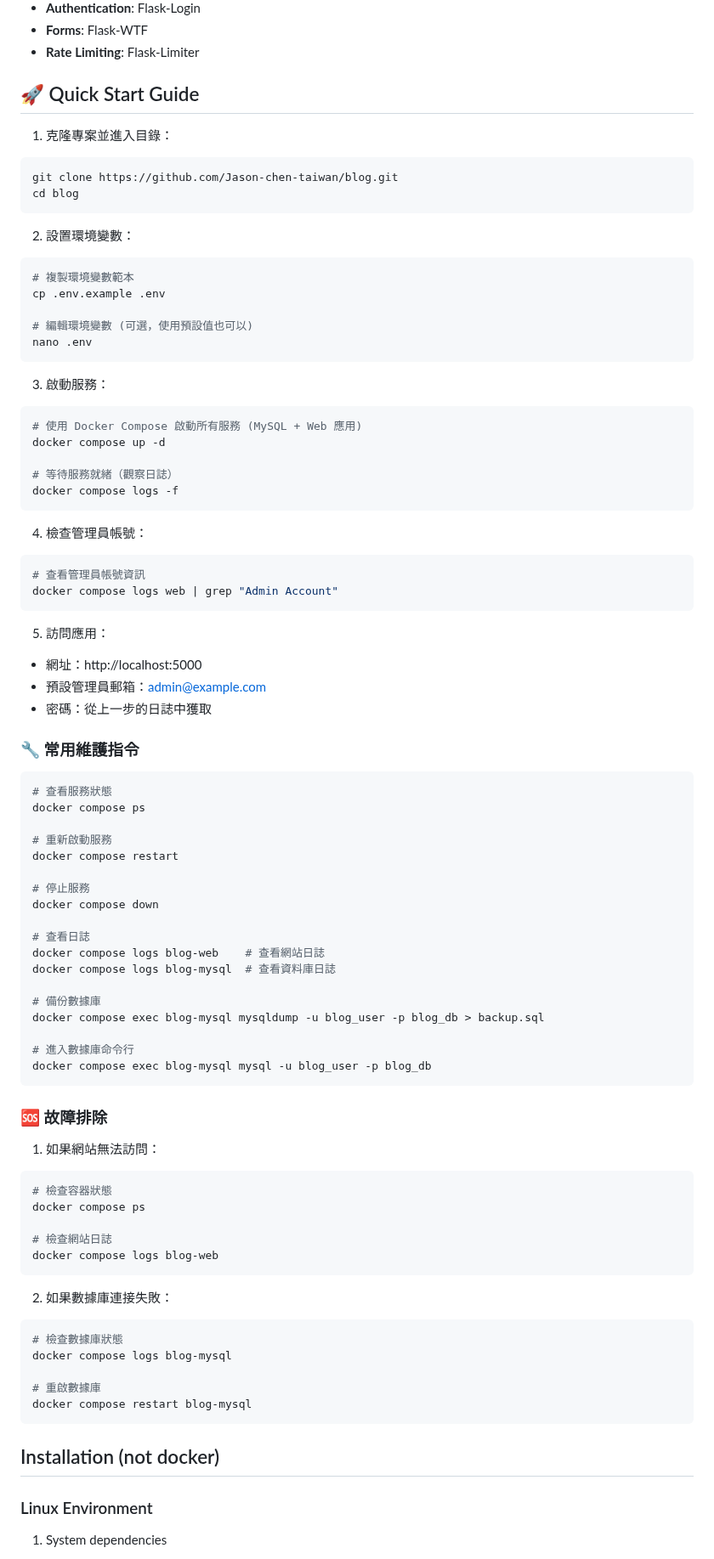
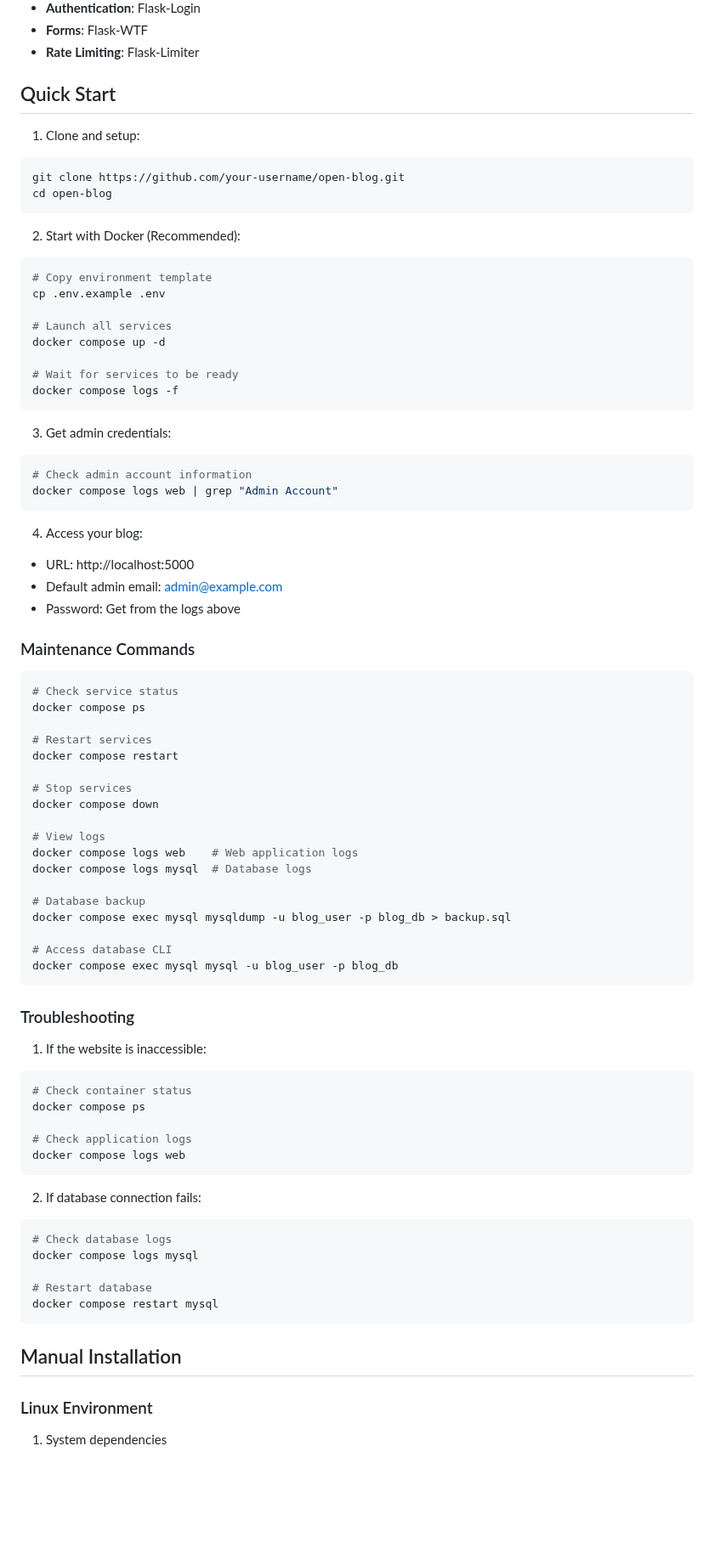
Before and after one commit to Jason-chen-taiwan/Open_Blog, a Markdown page: README.md, the part around one of its changes. Shown at 85% size. GitHub-like rendering; blank space fills up the shorter version.

````diff
--- a/README.md
+++ b/README.md
@@ -23,94 +23,87 @@ A Flask-based blog system focused on cybersecurity, AI, and blockchain technolog
 - **Forms**: Flask-WTF
 - **Rate Limiting**: Flask-Limiter
 
-## 🚀 Quick Start Guide
+## Quick Start
 
-1. 克隆專案並進入目錄：
+1. Clone and setup:
 
 ```bash
-git clone https://github.com/Jason-chen-taiwan/blog.git
-cd blog
+git clone https://github.com/your-username/open-blog.git
+cd open-blog
 ```
 
-2. 設置環境變數：
+2. Start with Docker (Recommended):
 
 ```bash
-# 複製環境變數範本
+# Copy environment template
 cp .env.example .env
 
-# 編輯環境變數 (可選，使用預設值也可以)
-nano .env
-```
-
-3. 啟動服務：
-
-```bash
-# 使用 Docker Compose 啟動所有服務 (MySQL + Web 應用)
+# Launch all services
 docker compose up -d
 
-# 等待服務就緒（觀察日誌）
+# Wait for services to be ready
 docker compose logs -f
 ```
 
-4. 檢查管理員帳號：
+3. Get admin credentials:
 
 ```bash
-# 查看管理員帳號資訊
+# Check admin account information
 docker compose logs web | grep "Admin Account"
 ```
 
-5. 訪問應用：
+4. Access your blog:
 
-- 網址：http://localhost:5000
-- 預設管理員郵箱：admin@example.com
-- 密碼：從上一步的日誌中獲取
+- URL: http://localhost:5000
+- Default admin email: admin@example.com
+- Password: Get from the logs above
 
-### 🔧 常用維護指令
+### Maintenance Commands
 
 ```bash
-# 查看服務狀態
+# Check service status
 docker compose ps
 
-# 重新啟動服務
+# Restart services
 docker compose restart
 
-# 停止服務
+# Stop services
 docker compose down
 
-# 查看日誌
-docker compose logs blog-web    # 查看網站日誌
-docker compose logs blog-mysql  # 查看資料庫日誌
+# View logs
+docker compose logs web    # Web application logs
+docker compose logs mysql  # Database logs
 
-# 備份數據庫
-docker compose exec blog-mysql mysqldump -u blog_user -p blog_db > backup.sql
+# Database backup
+docker compose exec mysql mysqldump -u blog_user -p blog_db > backup.sql
 
-# 進入數據庫命令行
-docker compose exec blog-mysql mysql -u blog_user -p blog_db
+# Access database CLI
+docker compose exec mysql mysql -u blog_user -p blog_db
 ```
 
-### 🆘 故障排除
+### Troubleshooting
 
-1. 如果網站無法訪問：
+1. If the website is inaccessible:
 
 ```bash
-# 檢查容器狀態
+# Check container status
 docker compose ps
 
-# 檢查網站日誌
-docker compose logs blog-web
+# Check application logs
+docker compose logs web
 ```
 
-2. 如果數據庫連接失敗：
+2. If database connection fails:
 
 ```bash
-# 檢查數據庫狀態
-docker compose logs blog-mysql
+# Check database logs
+docker compose logs mysql
 
-# 重啟數據庫
-docker compose restart blog-mysql
+# Restart database
+docker compose restart mysql
 ```
 
-## Installation (not docker)
+## Manual Installation
 
 ### Linux Environment
 
````
Also changed, not shown: other parts of README.md (+8 -8 lines).
